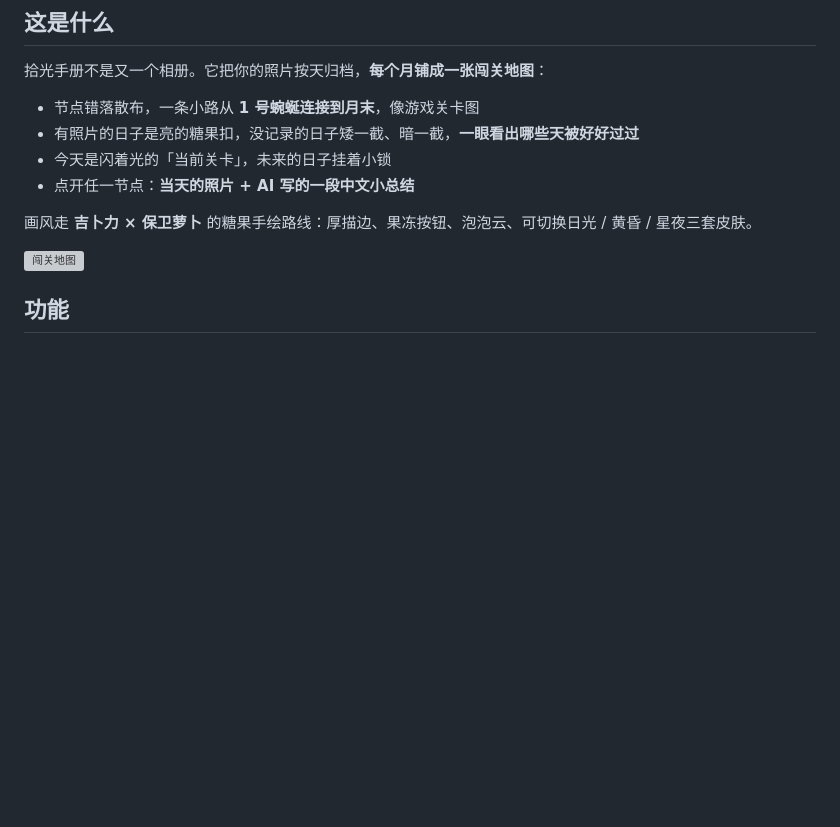
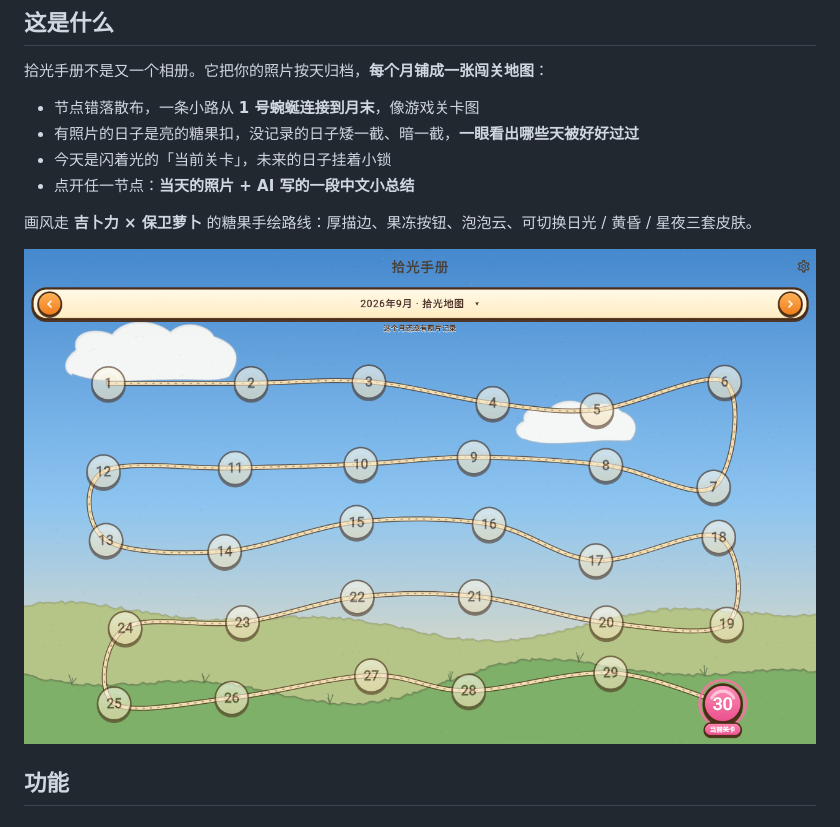
Before and after one commit to qushengxixiaoluo/lifesnap, a Markdown page: README.md, the part around one of its changes. Rendered like a GitHub page; pictures changed too: screenshots/home_map.png (added); blank space fills up the shorter version; grey boxes are pictures that could not be loaded.

```diff
--- a/README.md
+++ b/README.md
@@ -27,7 +27,7 @@
 
 画风走 **吉卜力 × 保卫萝卜** 的糖果手绘路线：厚描边、果冻按钮、泡泡云、可切换日光 / 黄昏 / 星夜三套皮肤。
 
-![闯关地图](test/goldens/candy_home.png)
+![闯关地图](screenshots/home_map.png)
 
 ## 功能
 
```
Also changed, not shown: other parts of README.md (+2 -0 lines), 1 other file.
